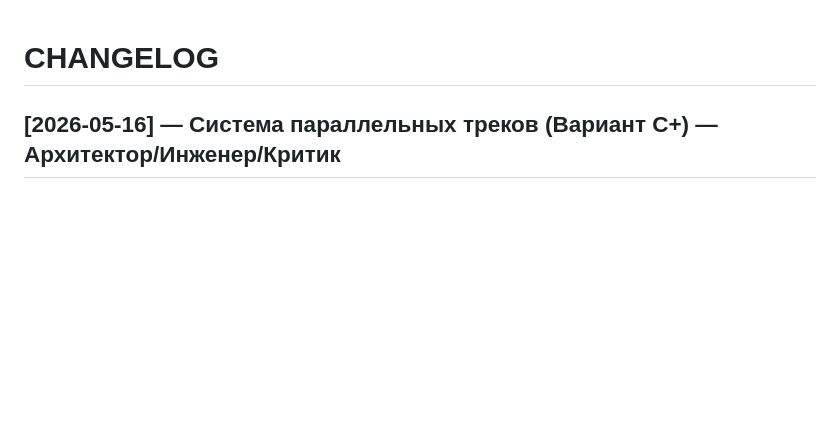
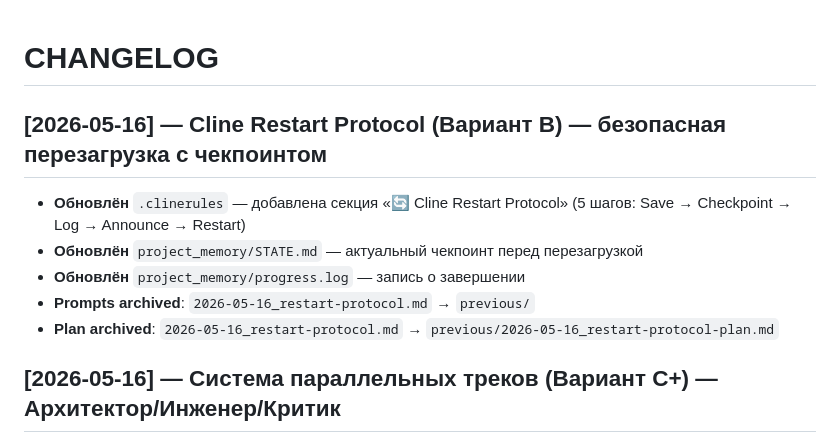
Before and after one commit to paluj85-cloud/Lind, a Markdown page: project_memory/CHANGELOG.md, the part around the change. GitHub-like rendering; blank space fills up the shorter version.

Commit message:
archive: Phase 5 — Cline Restart Protocol (prompt + plan → previous/)

```diff
--- a/project_memory/CHANGELOG.md
+++ b/project_memory/CHANGELOG.md
@@ -1,4 +1,11 @@
 # CHANGELOG
+
+## [2026-05-16] — Cline Restart Protocol (Вариант B) — безопасная перезагрузка с чекпоинтом
+- **Обновлён** `.clinerules` — добавлена секция «🔄 Cline Restart Protocol» (5 шагов: Save → Checkpoint → Log → Announce → Restart)
+- **Обновлён** `project_memory/STATE.md` — актуальный чекпоинт перед перезагрузкой
+- **Обновлён** `project_memory/progress.log` — запись о завершении
+- **Prompts archived**: `2026-05-16_restart-protocol.md` → `previous/`
+- **Plan archived**: `2026-05-16_restart-protocol.md` → `previous/2026-05-16_restart-protocol-plan.md`
 
 ## [2026-05-16] — Система параллельных треков (Вариант C+) — Архитектор/Инженер/Критик
 - **Созданы 4 workflow-файла**:
```
Also changed, not shown: project_memory/previous/2026-05-16_restart-protocol-plan.md (renamed from project_memory/plans/2026-05-16_restart-protocol.md), project_memory/previous/2026-05-16_restart-protocol.md (renamed from project_memory/prompts/2026-05-16_restart-protocol.md).
